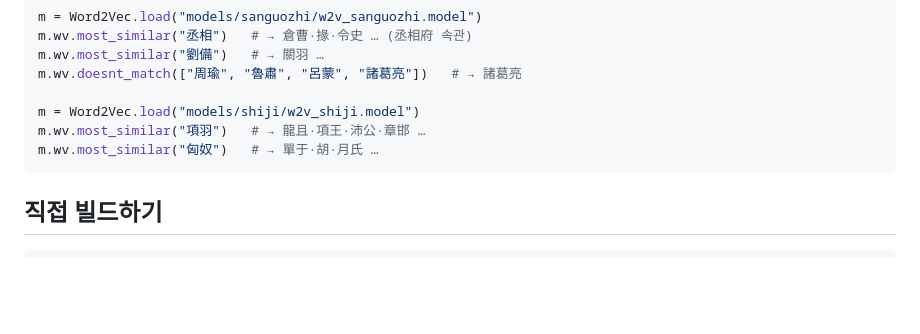
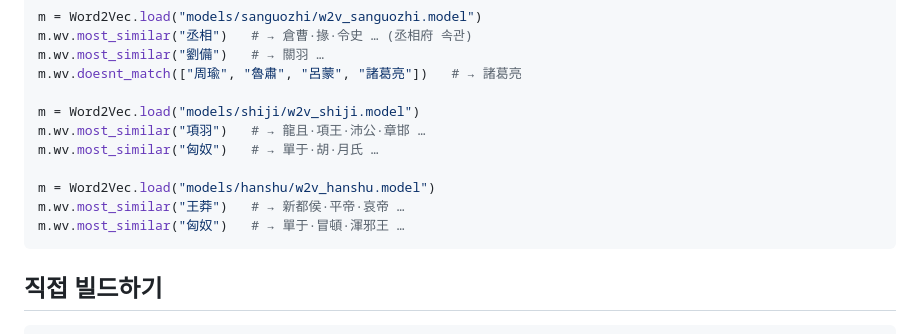
Before and after one commit to zya-han/sanguozhi-w2v, a Markdown page: README.md, the part around one of its changes. GitHub-like rendering; blank space fills up the shorter version.

````diff
--- a/README.md
+++ b/README.md
@@ -66,6 +69,10 @@ m.wv.doesnt_match(["周瑜", "魯肅", "呂蒙", "諸葛亮"])   # → 諸葛亮
 m = Word2Vec.load("models/shiji/w2v_shiji.model")
 m.wv.most_similar("項羽")   # → 龍且·項王·沛公·章邯 …
 m.wv.most_similar("匈奴")   # → 單于·胡·月氏 …
+
+m = Word2Vec.load("models/hanshu/w2v_hanshu.model")
+m.wv.most_similar("王莽")   # → 新都侯·平帝·哀帝 …
+m.wv.most_similar("匈奴")   # → 單于·冒頓·渾邪王 …
 ```
 
 ## 직접 빌드하기
````
Also changed, not shown: other parts of README.md (+16 -12 lines).
